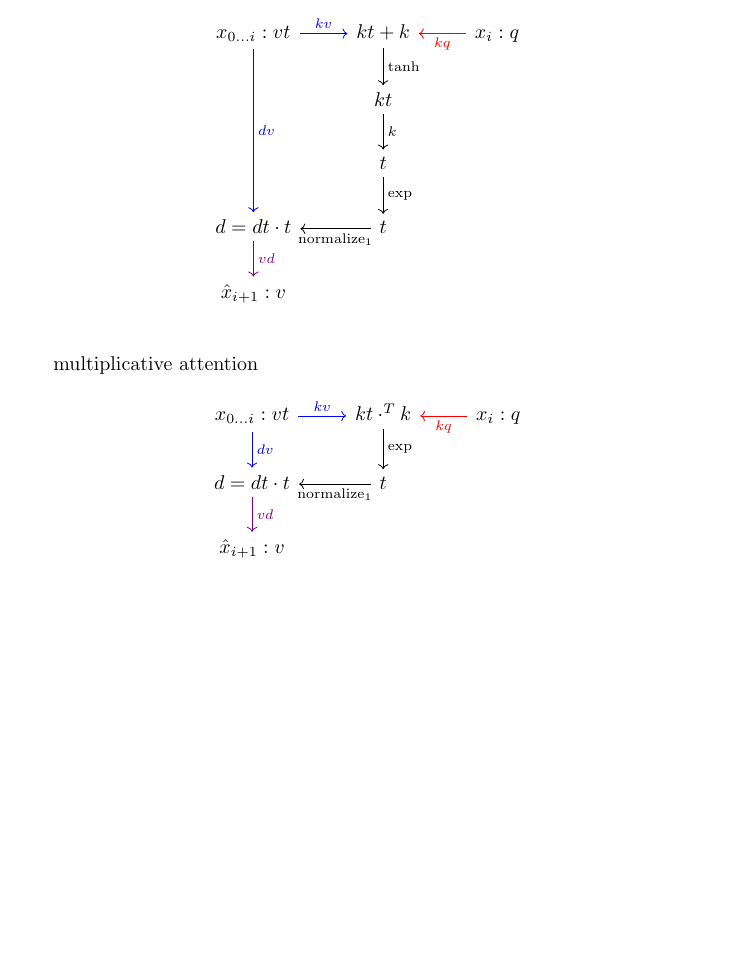
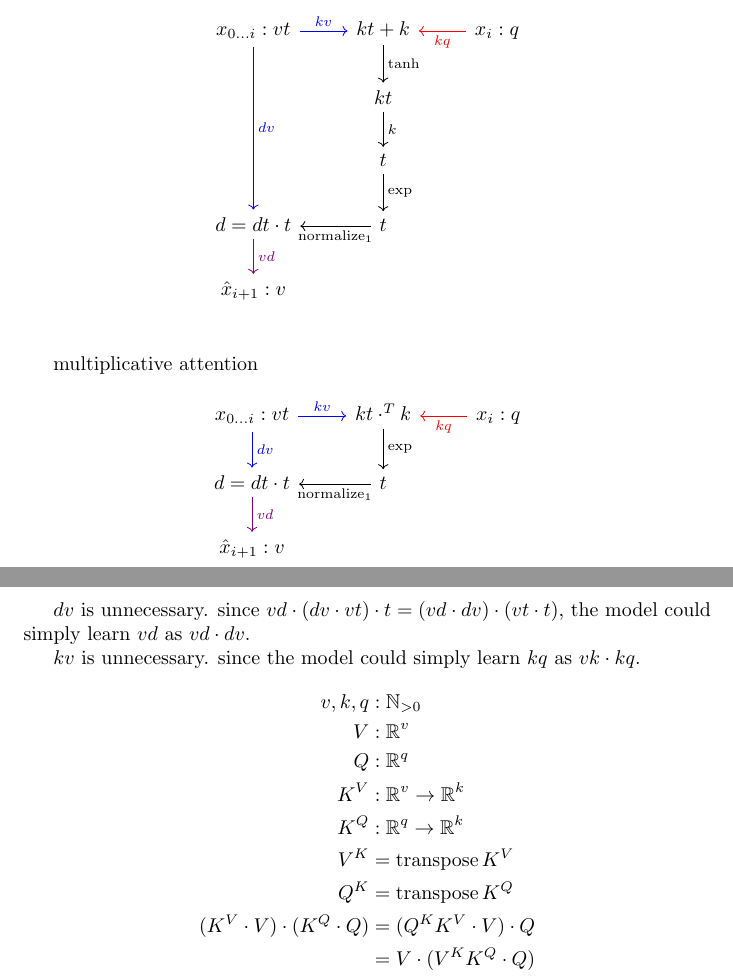
Before and after one commit to i-synth/i-synth, a LaTeX document (docs/presentation/attention.tex): part of page 2 of 2 before the commit and two parts of pages 2 and 3 of 3 after it, the two joined at a grey line, cut so that both start at the same text, the shorter picture padded with empty space. Compiled offline with pdfLaTeX.

Commit message:
proof for the new design

```diff
--- a/docs/presentation/attention.tex
+++ b/docs/presentation/attention.tex
@@ -70,4 +70,22 @@ multiplicative attention
     \hat{x}_{i+1} : v &&\\
   \end{tikzcd}\]
 
+\(dv\) is unnecessary.
+since \(vd \cdot (dv \cdot vt) \cdot t = (vd \cdot dv) \cdot (vt \cdot t)\),
+the model could simply learn \(vd\) as \(vd \cdot dv\).
+
+\(kv\) is unnecessary.
+since the model could simply learn \(kq\) as \(vk \cdot kq\).
+\begin{align*}
+  v, k, q &: \mathbb{N}_{>0}\\
+  V &: \mathbb{R}^{v}\\
+  Q &: \mathbb{R}^{q}\\
+  K^{V} &: \mathbb{R}^{v} \to \mathbb{R}^{k}\\
+  K^{Q} &: \mathbb{R}^{q} \to \mathbb{R}^{k}\\
+  V^{K} &= \operatorname{transpose} K^{V}\\
+  Q^{K} &= \operatorname{transpose} K^{Q}\\
+  (K^{V} \cdot V) \cdot (K^{Q} \cdot Q) &= (Q^{K}K^{V} \cdot V) \cdot Q\\
+          &= V \cdot (V^{K}K^{Q} \cdot Q)\\
+\end{align*}
+
 \end{document}
```
Also changed, not shown: docs/presentation/attention.pdf.
